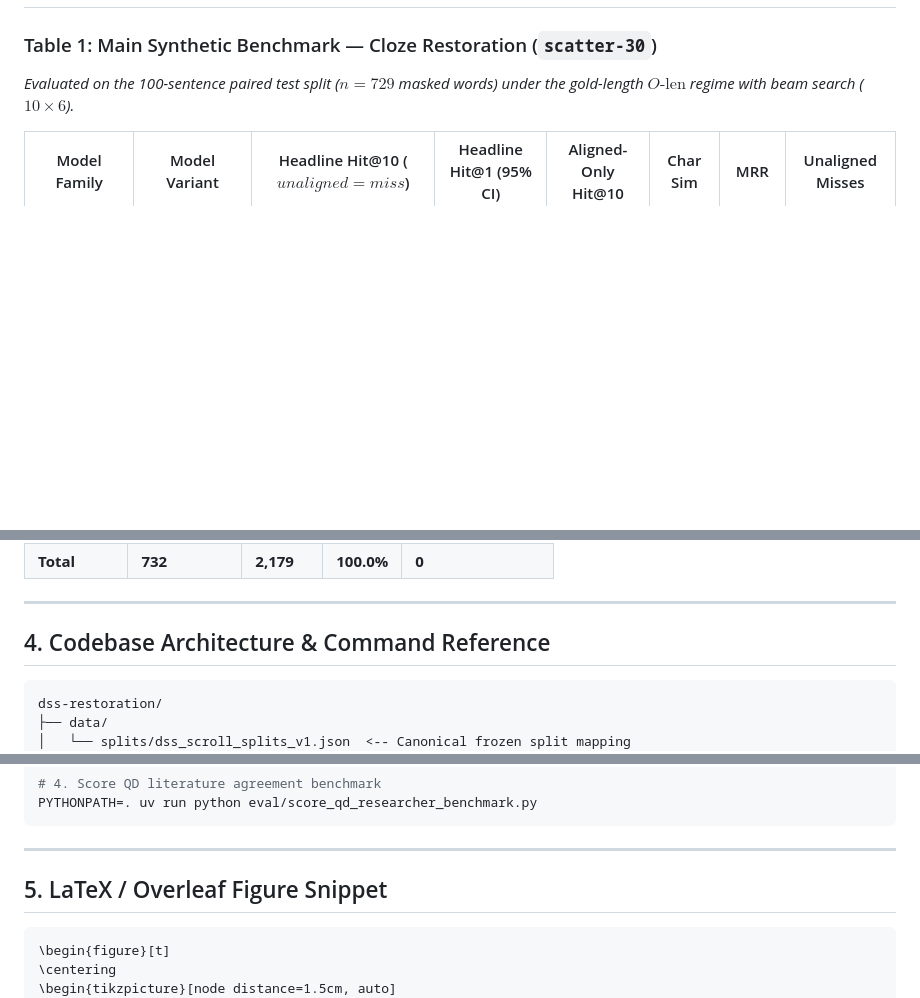
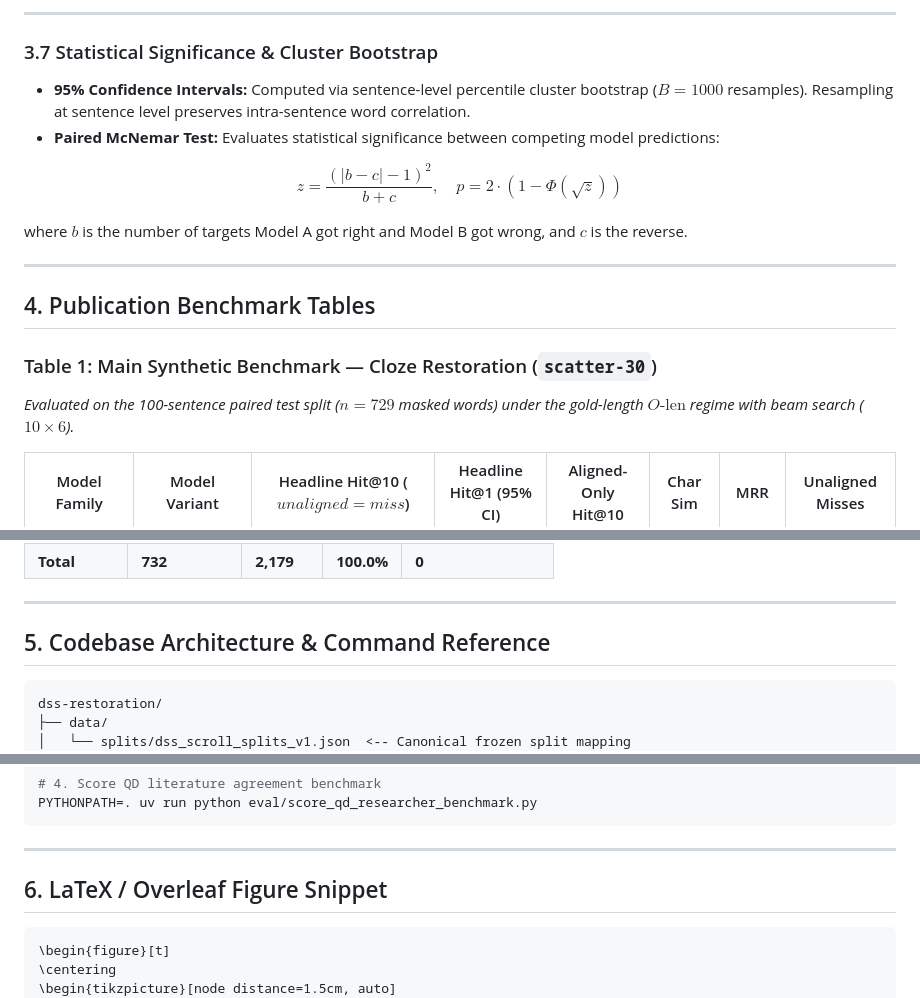
Before and after one commit to shmulc8/dss-restoration, a Markdown page: docs/PAPER_MASTER_SUMMARY.md, 3 parts joined by grey strips. GitHub-like rendering; blank space fills up the shorter version.

Commit message:
docs(paper): add comprehensive Section 3 (Methods & Algorithmic Design) to PAPER_MASTER_SUMMARY.md

````diff
--- a/docs/PAPER_MASTER_SUMMARY.md
+++ b/docs/PAPER_MASTER_SUMMARY.md
@@ -32,3 +94,17 @@
+---
+
+### 3.7 Statistical Significance & Cluster Bootstrap
+- **95% Confidence Intervals:** Computed via sentence-level percentile cluster bootstrap ($B = 1000$ resamples). Resampling at sentence level preserves intra-sentence word correlation.
+- **Paired McNemar Test:** Evaluates statistical significance between competing model predictions:
+
+$$z = \frac{(|b - c| - 1)^2}{b + c}, \quad p = 2 \cdot (1 - \Phi(\sqrt{z}))$$
+
+where $b$ is the number of targets Model A got right and Model B got wrong, and $c$ is the reverse.
+
+---
+
+
+## 4. Publication Benchmark Tables
 
 ### Table 1: Main Synthetic Benchmark — Cloze Restoration (`scatter-30`)
 *Evaluated on the 100-sentence paired test split ($n=729$ masked words) under the gold-length $O\text{-len}$ regime with beam search ($10 \times 6$).*
@@ -110,7 +186,7 @@
 
 ---
 
-## 4. Codebase Architecture & Command Reference
+## 5. Codebase Architecture & Command Reference
 
 ```text
 dss-restoration/
@@ -152,7 +228,7 @@ PYTHONPATH=. uv run python eval/score_qd_researcher_benchmark.py
 
 ---
 
-## 5. LaTeX / Overleaf Figure Snippet
+## 6. LaTeX / Overleaf Figure Snippet
 
 ```latex
 \begin{figure}[t]
````
Also changed, not shown: other parts of docs/PAPER_MASTER_SUMMARY.md (+63 -1 lines).
